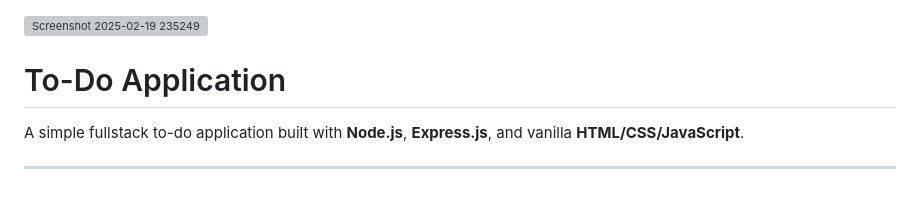
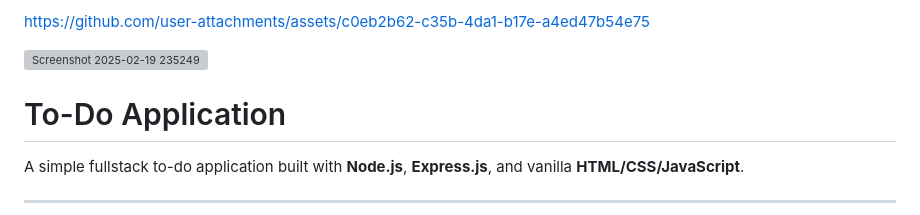
Before and after one commit to jyothikakokkula3/todo-app, a Markdown page: README.md, the part around the change. GitHub-like rendering; grey boxes are pictures that could not be loaded.

```diff
--- a/README.md
+++ b/README.md
@@ -1,3 +1,7 @@
+
+
+https://github.com/user-attachments/assets/c0eb2b62-c35b-4da1-b17e-a4ed47b54e75
+
 ![Screenshot 2025-02-19 235249](https://github.com/user-attachments/assets/4ad06d9f-e741-49a0-ba6c-a6ec2bb47092)
 # To-Do Application
 
```
